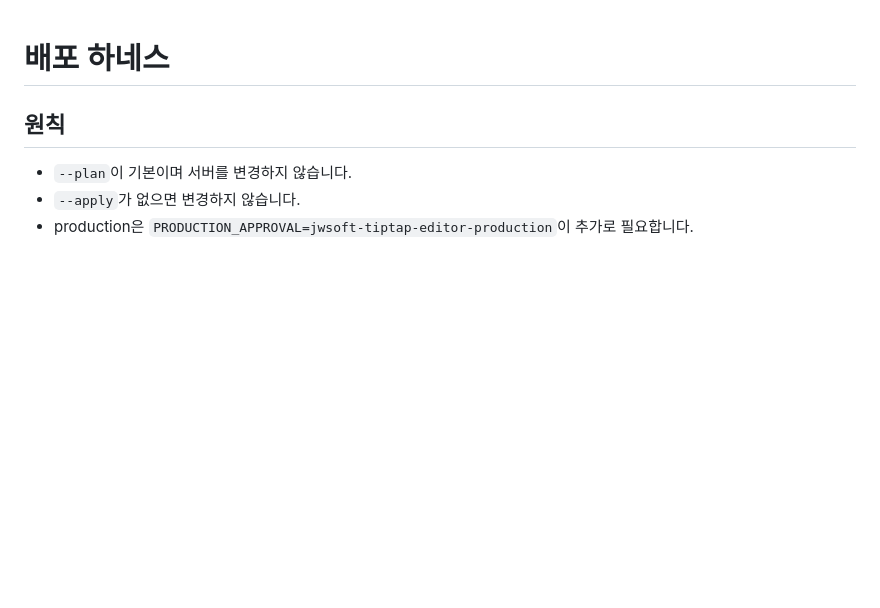
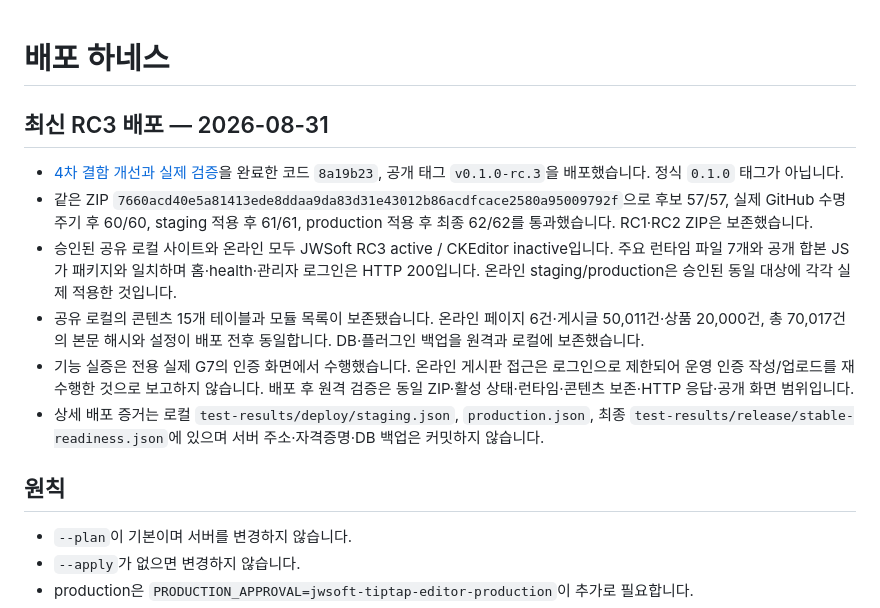
Before and after one commit to jiwonpapa/jwsoft-tiptap-editor, a Markdown page: docs/09-deployment.md, the part around the change. GitHub-like rendering; blank space fills up the shorter version.

Commit message:
docs: record RC3 four-phase QA and verified dual deployment

```diff
--- a/docs/09-deployment.md
+++ b/docs/09-deployment.md
@@ -1,4 +1,13 @@
 # 배포 하네스
+
+## 최신 RC3 배포 — 2026-08-31
+
+- [4차 결함 개선과 실제 검증](acceptance/four-phase-repair-20260831.md)을 완료한 코드 `8a19b23`, 공개 태그 `v0.1.0-rc.3`을 배포했습니다. 정식 `0.1.0` 태그가 아닙니다.
+- 같은 ZIP `7660acd40e5a81413ede8ddaa9da83d31e43012b86acdfcace2580a95009792f`으로 후보 57/57, 실제 GitHub 수명주기 후 60/60, staging 적용 후 61/61, production 적용 후 최종 62/62를 통과했습니다. RC1·RC2 ZIP은 보존했습니다.
+- 승인된 공유 로컬 사이트와 온라인 모두 JWSoft RC3 active / CKEditor inactive입니다. 주요 런타임 파일 7개와 공개 합본 JS가 패키지와 일치하며 홈·health·관리자 로그인은 HTTP 200입니다. 온라인 staging/production은 승인된 동일 대상에 각각 실제 적용한 것입니다.
+- 공유 로컬의 콘텐츠 15개 테이블과 모듈 목록이 보존됐습니다. 온라인 페이지 6건·게시글 50,011건·상품 20,000건, 총 70,017건의 본문 해시와 설정이 배포 전후 동일합니다. DB·플러그인 백업을 원격과 로컬에 보존했습니다.
+- 기능 실증은 전용 실제 G7의 인증 화면에서 수행했습니다. 온라인 게시판 접근은 로그인으로 제한되어 운영 인증 작성/업로드를 재수행한 것으로 보고하지 않습니다. 배포 후 원격 검증은 동일 ZIP·활성 상태·런타임·콘텐츠 보존·HTTP 응답·공개 화면 범위입니다.
+- 상세 배포 증거는 로컬 `test-results/deploy/staging.json`, `production.json`, 최종 `test-results/release/stable-readiness.json`에 있으며 서버 주소·자격증명·DB 백업은 커밋하지 않습니다.
 
 ## 원칙
 
```
Also changed, not shown: docs/acceptance/four-phase-repair-20260831.md (+17 -2 lines), docs/acceptance/sirsoft-ckeditor5-parity.md (+1 -1 lines).
